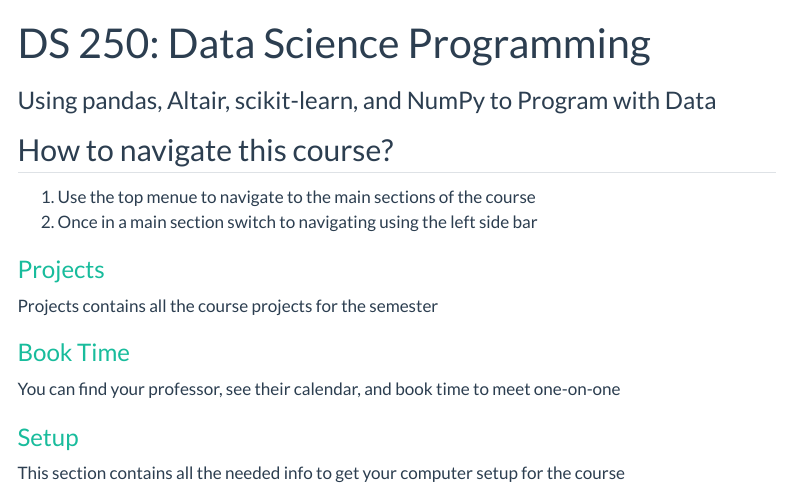
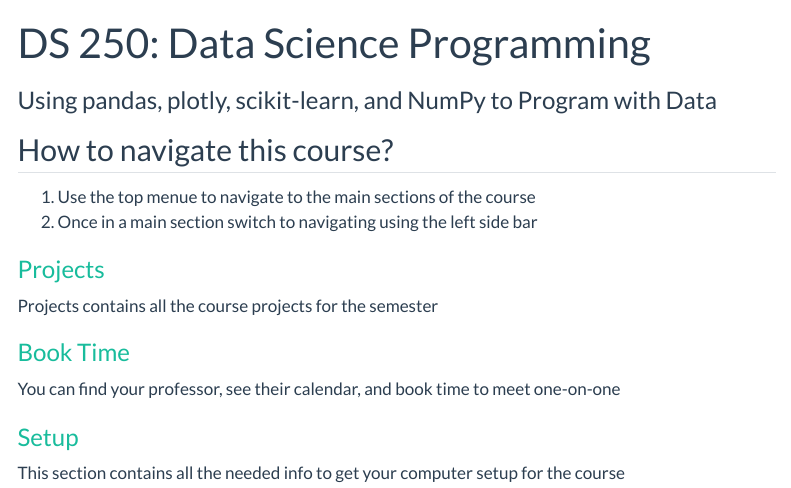
Before and after one commit to byuistats/DS250-palmer1, a Quarto document (index.qmd): the page in a window 1100 px wide, from its top. Rendered offline with R 4.5, knitr and Pandoc in place of Quarto, with nearby package versions; menus at the side of the page are left out.

Commit message:
Update index.qmd

```diff
--- a/index.qmd
+++ b/index.qmd
@@ -1,6 +1,6 @@
 ---
 title: "DS 250: Data Science Programming"
-subtitle: "Using pandas, Altair, scikit-learn, and NumPy to Program with Data"
+subtitle: "Using pandas, plotly, scikit-learn, and NumPy to Program with Data"
 ---
 
 ## How to navigate this course?
```
